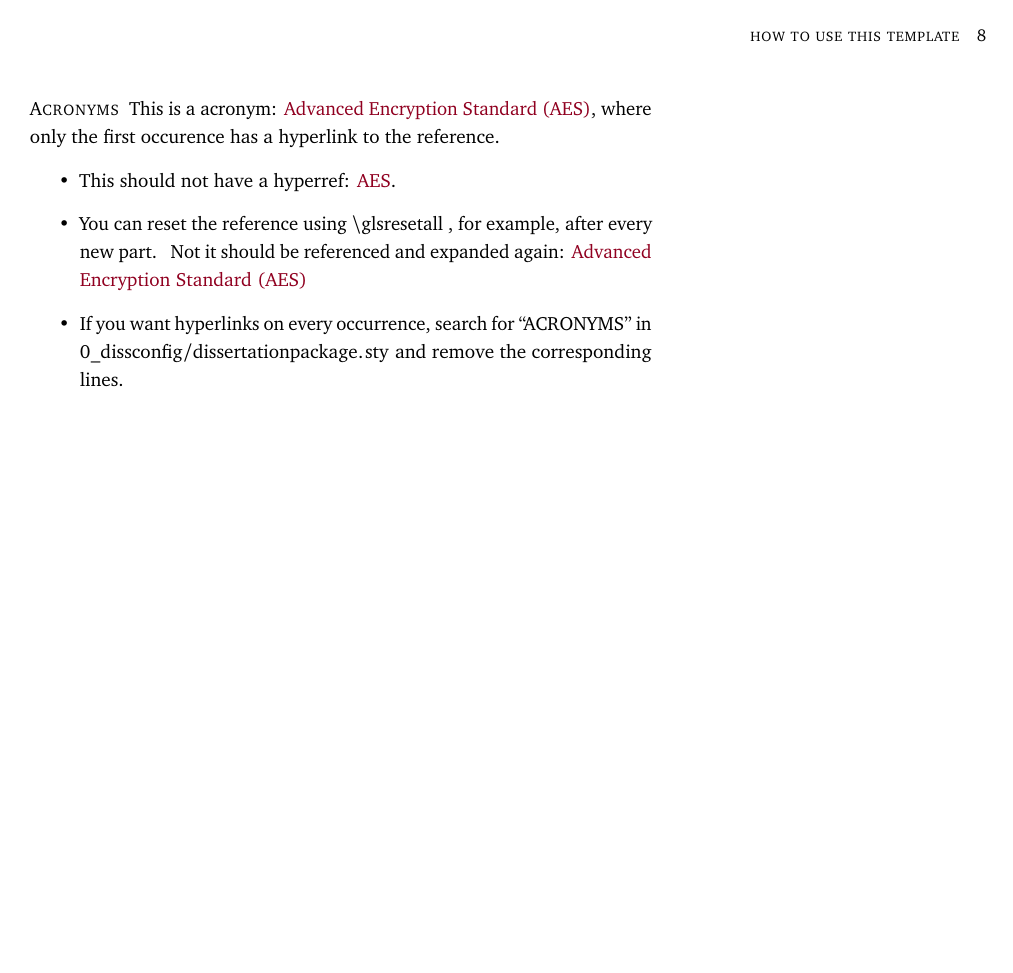
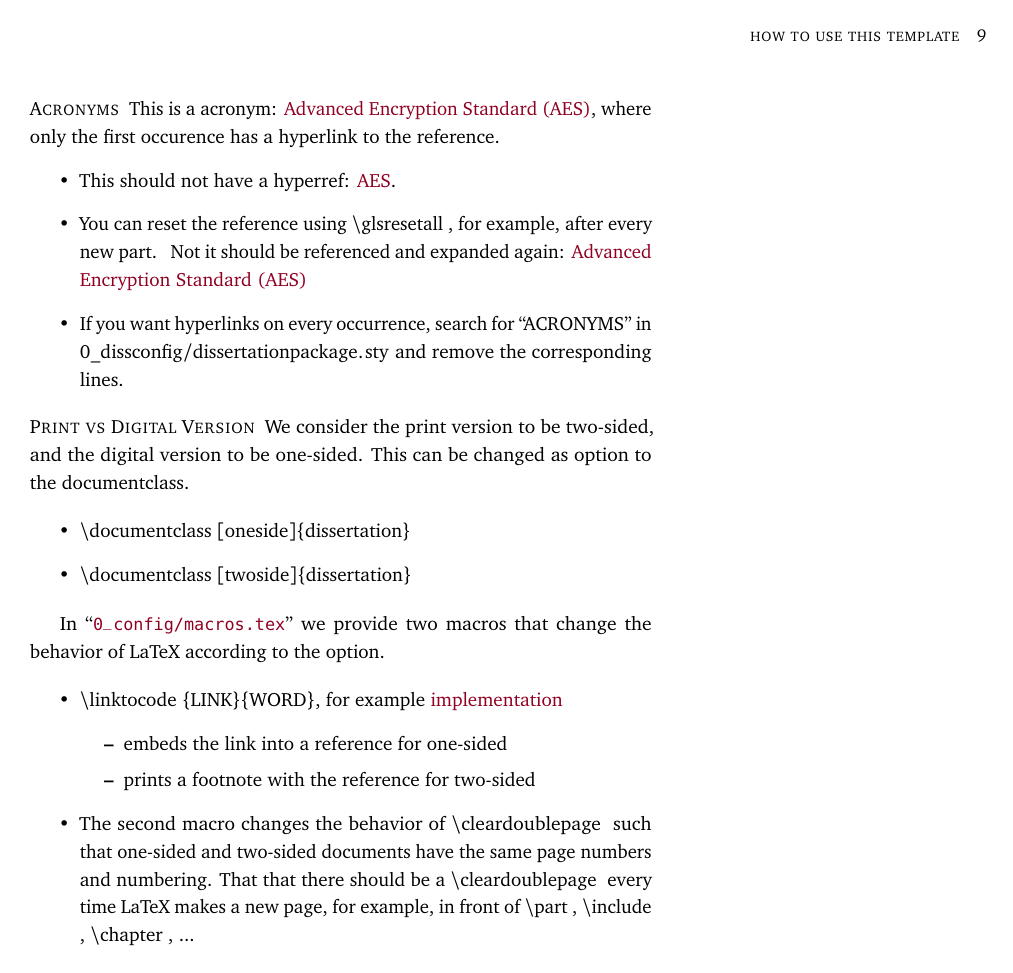
Before and after one commit to mtiepelt/dissertation, a LaTeX thesis (diss.tex, which reads 0_config/config.tex, 0_config/macros.tex, FrontBackmatter/Publications.tex): page 15 of 21 before the commit and page 21 of 31 after it. The pictures show the PDF file diss.pdf that the author committed with the source.

Commit message:
support for matching one-sided and two-sided documents

```diff
--- a/0_config/config.tex
+++ b/0_config/config.tex
@@ -71,11 +50,8 @@
     \usepackage[utf8]{inputenc}
     \usepackage[T1]{fontenc}
 \fi
-%\setmainfont{Latin Modern Roman}
 % Optional for other languages: \usepackage{babel}
 
-
-\usepackage{etoc}%
 
 % -------------------------------------------------------------
 %   CUSTOM PACKAGES
--- a/0_config/macros.tex
+++ b/0_config/macros.tex
@@ -1,2 +1,58 @@
 
-\newcommand{\somecustommacro}{XYZ}
+
+% --------------------------
+%   Embed links for one-sided (digital) vesion into PDF, but print for two-sided (print-version) as footnotes.
+% --------------------------
+\makeatletter
+%preamble
+\if@twoside%
+   %%% put the stuff for true here (twoside=true)
+   \newcommand{\linktocode}[2]{#2\footnote{\url{#1}}}
+\else%
+   %%% put the stuff for false here (twoside=false)
+   \newcommand{\linktocode}[2]{\href{#1}{#2}}
+\fi%
+\makeatother
+
+
+
+
+% --------------------------
+%   Match page numbers of one-sided and two-sided document
+% --------------------------
+% https://tex.stackexchange.com/questions/578898/adding-not-removing-blank-pages-onside
+%
+\makeatletter
+% Update \cleardoublepage to be similar in oneside and twoside
+\if@twoside\else
+  \def\cleardoublepage{%
+    \clearpage
+    \ifodd\c@page\else
+      \hbox{}\thispagestyle{cleared}\newpage
+      \if@twocolumn
+        \hbox{}\thispagestyle{cleared}\newpage
+      \fi
+    \fi
+  }
+\fi
+\makeatother
+
+
+
+% -------------------------------------------------------------
+%   ACRONYMS
+% -------------------------------------------------------------
+
+% ---------------------------------------------------
+% LINK acronyms only on first occurence
+% https://tex.stackexchange.com/questions/109122/latex-glossaries-hyperref-link-only-the-first-occurance-of-an-entry-in-each-sec
+% ---------------
+%
+% \makeatletter
+% \renewcommand*{\glslinkcheckfirsthyperhook}{%
+%   \ifglsused{\glslabel}%
+%   {%
+%     \setkeys{glslink}{hyper=false}%
+%   }%
+%   {}%
+% }
--- a/FrontBackmatter/Publications.tex
+++ b/FrontBackmatter/Publications.tex
@@ -22,6 +22,7 @@
     }
 \end{refsection}
 
+\cleardoublepage{}
 \chapter*{Open-Access Versions}
 
 \begin{refsection}[bibliography/own_openaccess] %The optional argument is a comma-separated list of resources specific to the reference section.
--- a/FrontBackmatter/titlepage.tex
+++ b/FrontBackmatter/titlepage.tex
@@ -42,4 +42,4 @@
         \vspace*{\baselineskip}
     \end{adjustwidth*}
 }
-\clearpage{}
+\cleardoublepage{}
--- a/PartI/HowToTemplate.tex
+++ b/PartI/HowToTemplate.tex
@@ -4,6 +4,7 @@
 
 
 % -----------------------------------------------------
+\cleardoublepage
 \chapter{How to use this Template}
 
 
@@ -113,3 +114,31 @@ This is a acronym: \gls{AES}, where only the first occurence has a hyperlink to
 Not it should be referenced and expanded again: \gls{AES}
 	\item If you want hyperlinks on every occurrence, search for ``ACRONYMS'' in \lstinline{0_dissconfig/dissertationpackage.sty} and remove the corresponding lines.
 \end{itemize}
+
+
+
+\FloatBarrier
+% -----------------------------------------------------
+\paragraph{Print vs Digital Version}
+
+We consider the print version to be two-sided, and the digital version to be one-sided. This can be changed as option to the documentclass.
+
+\begin{itemize}
+	\item \detokenize{\documentclass[oneside]{dissertation}}
+	\item \detokenize{\documentclass[twoside]{dissertation}}
+\end{itemize}
+
+In ``\url{0_config/macros.tex}'' we provide two macros that change the behavior of LaTeX according to the option.
+
+\begin{itemize}
+ 	\item \detokenize{\linktocode{LINK}{WORD}}, for example, \linktocode{https://github.com/mtiepelt/dissertation}{implementation}
+ 	\begin{itemize}
+ 		\item embeds the link into a reference for one-sided
+ 		\item prints a footnote with the reference for two-sided
+ 	\end{itemize}
+ 	%
+ 	\item The second macro changes the behavior of \detokenize{\cleardoublepage} such that one-sided and two-sided documents have the same page numbers and numbering. That that there should be a \detokenize{\cleardoublepage} every time LaTeX makes a new page, for example, in front of \detokenize{\part}, \detokenize{\include}, \detokenize{\chapter}, ...
+ \end{itemize}
+
+
+\cleardoublepage
--- a/PartI/Structure.tex
+++ b/PartI/Structure.tex
@@ -3,6 +3,7 @@
 
 
 % -----------------------------------------------------
+\cleardoublepage
 \chapter{Structure}
 
 The template was designed using
--- a/diss.tex
+++ b/diss.tex
@@ -79,7 +79,6 @@
 
 \mainmatter{}
 
-\cleardoublepage{}
 % % -------------------------
 \input{PartI/PartI}
 
```
Also changed, not shown: FrontBackmatter/contents.tex (+1 -1 lines), FrontBackmatter/contents_extended.tex (+3 -3 lines), diss.pdf, 0_config/config.tex (32 more changed lines), diss.tex (1 more changed lines).
